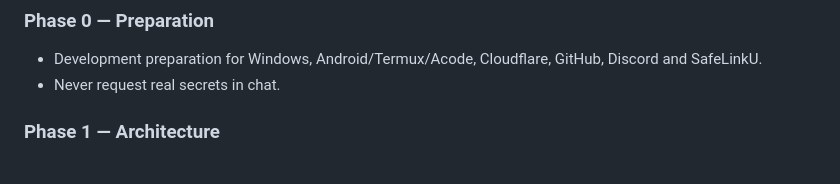
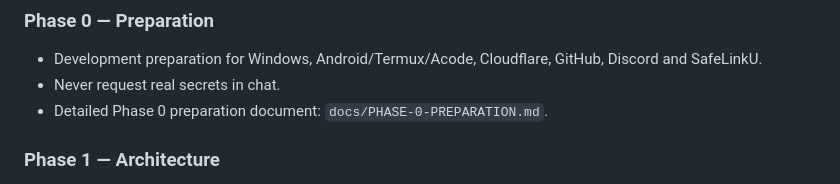
Before and after one commit to RaAnFreez/Freezen, a Markdown page: README.md, the part around the change. Rendered like a GitHub page.

Commit message:
docs: link Phase 0 preparation document

```diff
--- a/README.md
+++ b/README.md
@@ -9,6 +9,7 @@ Private production platform for managing software/scripts owned by the project o
 ### Phase 0 — Preparation
 - Development preparation for Windows, Android/Termux/Acode, Cloudflare, GitHub, Discord and SafeLinkU.
 - Never request real secrets in chat.
+- Detailed Phase 0 preparation document: `docs/PHASE-0-PREPARATION.md`.
 
 ### Phase 1 — Architecture
 - Cloudflare edge → public Get Key/private panel → Frezen API → D1.
```
